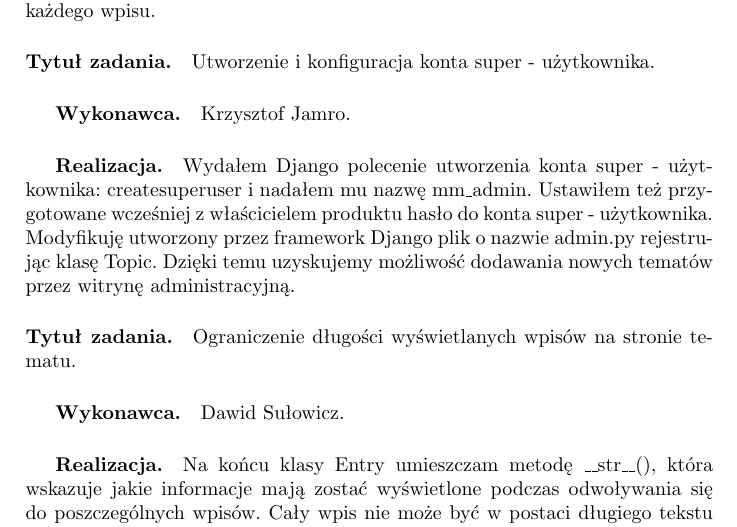
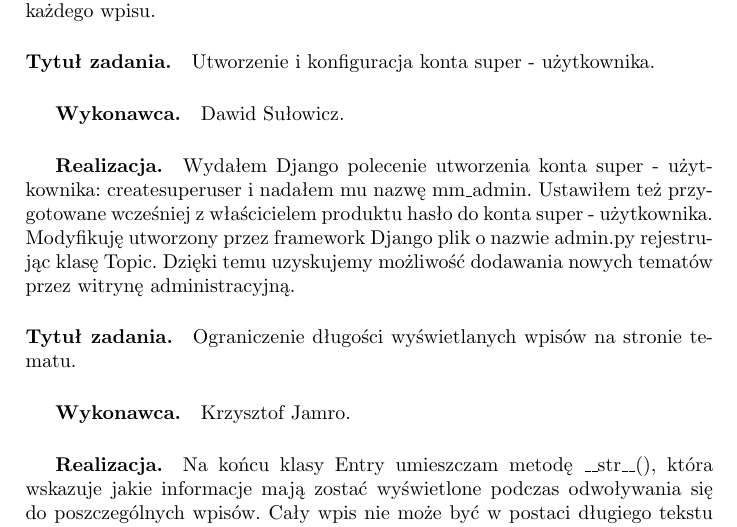
Before and after one commit to dh94martian/Aplikacja-Memorize-, a LaTeX document (documentation/zpi_memorize.tex): part of page 18 of 24, cut so that both start at the same text. Compiled offline with pdfLaTeX; the source files are stored in an older character set and shown here as Unicode.

Commit message:
Add files via upload
executors change

```diff
--- a/documentation/zpi_memorize.tex
+++ b/documentation/zpi_memorize.tex
@@ -486,13 +486,13 @@
 wpisów. Atrybut date\_added pozwala wyświetlać wpisy w kolejności ich tworzenia oraz umieszczać znacznik czasu obok każdego wpisu.
 
 \paragraph{Tytuł zadania.} Utworzenie i konfiguracja konta super - użytkownika.
-\subparagraph{Wykonawca.} Krzysztof Jamro.
+\subparagraph{Wykonawca.} Dawid Sułowicz.
 \subparagraph{Realizacja.} Wydałem Django polecenie utworzenia konta super - użytkownika: createsuperuser i nadałem mu nazwę mm\_admin.
 Ustawiłem też przygotowane wcześniej z właścicielem produktu hasło do konta super - użytkownika. Modyfikuję utworzony przez framework Django plik o nazwie admin.py
 rejestrując klasę Topic. Dzięki temu uzyskujemy możliwość dodawania nowych tematów przez witrynę administracyjną.
 
 \paragraph{Tytuł zadania.} Ograniczenie długości wyświetlanych wpisów na stronie tematu.
-\subparagraph{Wykonawca.} Dawid Sułowicz.
+\subparagraph{Wykonawca.} Krzysztof Jamro.
 \subparagraph{Realizacja.} Na końcu klasy Entry umieszczam metodę \_\_str\_\_(), która wskazuje jakie informacje mają zostać wyświetlone podczas odwoływania się do poszczególnych wpisów. Cały wpis nie może być w postaci długiego tekstu więc wyświetlam jedynie pierwszych 50 znaków przechowywanych w atrybucie text.
 Dołączam również wielokropek, aby tym wyraźnie wskazać, że nie został wyświetlony pełny wpis.
 
```
Also changed, not shown: documentation/zpi_memorize.pdf.
